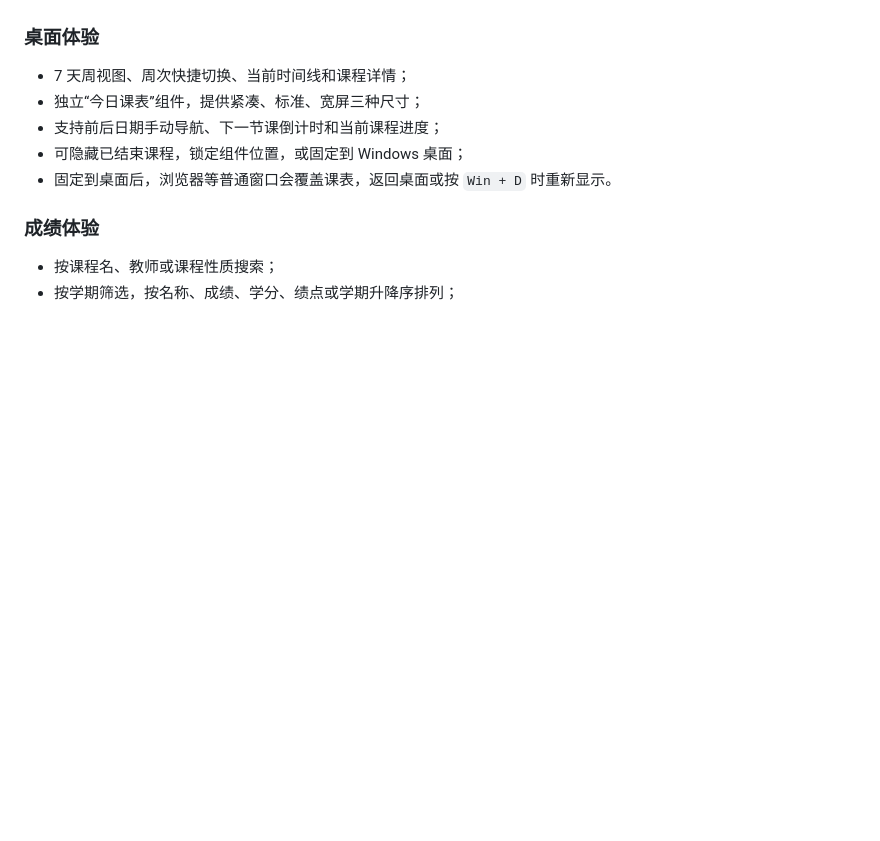
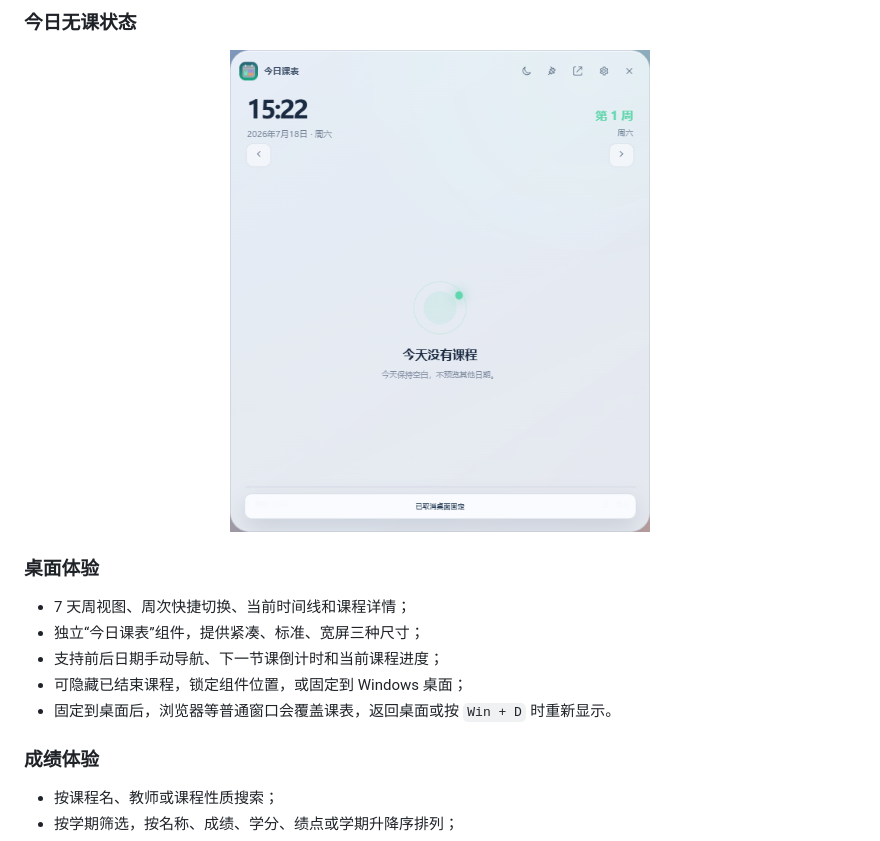
Before and after one commit to Ye111ow/cumt-schedule-desktop, a Markdown page: README.md, the part around the change printed below. Drawn GitHub-style; pictures changed too: artifacts/empty-widget.png (added); blank space fills up the shorter version.

```diff
--- a/README.md
+++ b/README.md
@@ -83,3 +99,8 @@
+### 今日无课状态
+
+<p align="center">
+  <img src="artifacts/empty-widget.png" alt="今日没有课程时保持空白的桌面组件演示" width="420">
+</p>
 
 ### 桌面体验
 
```
Also changed, not shown: other parts of README.md (+16 -0 lines), artifacts/light-schedule.png (added), artifacts/personalization.png (added).
